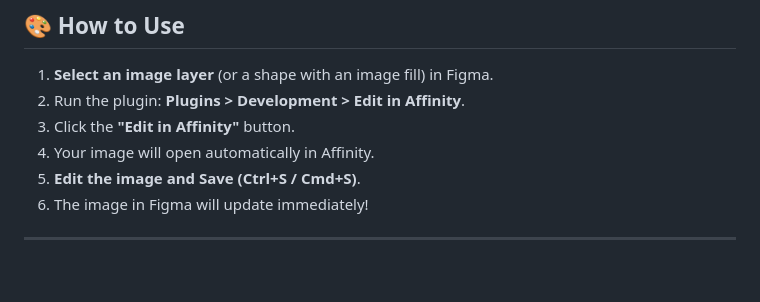
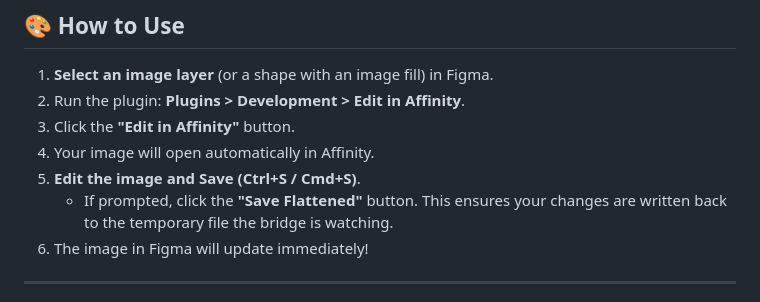
Before and after one commit to jarifhasanakash/Open-with-Affinity, a Markdown page: README.md, the part around the change. Drawn GitHub-style; blank space fills up the shorter version.

Commit message:
Add Save Flattened instructions to README

```diff
--- a/README.md
+++ b/README.md
@@ -58,6 +58,7 @@ The plugin requires a small "bridge" server running on your computer to handle f
 3.  Click the **"Edit in Affinity"** button.
 4.  Your image will open automatically in Affinity.
 5.  **Edit the image and Save (Ctrl+S / Cmd+S)**.
+    - If prompted, click the **"Save Flattened"** button. This ensures your changes are written back to the temporary file the bridge is watching.
 6.  The image in Figma will update immediately!
 
 ---
```
